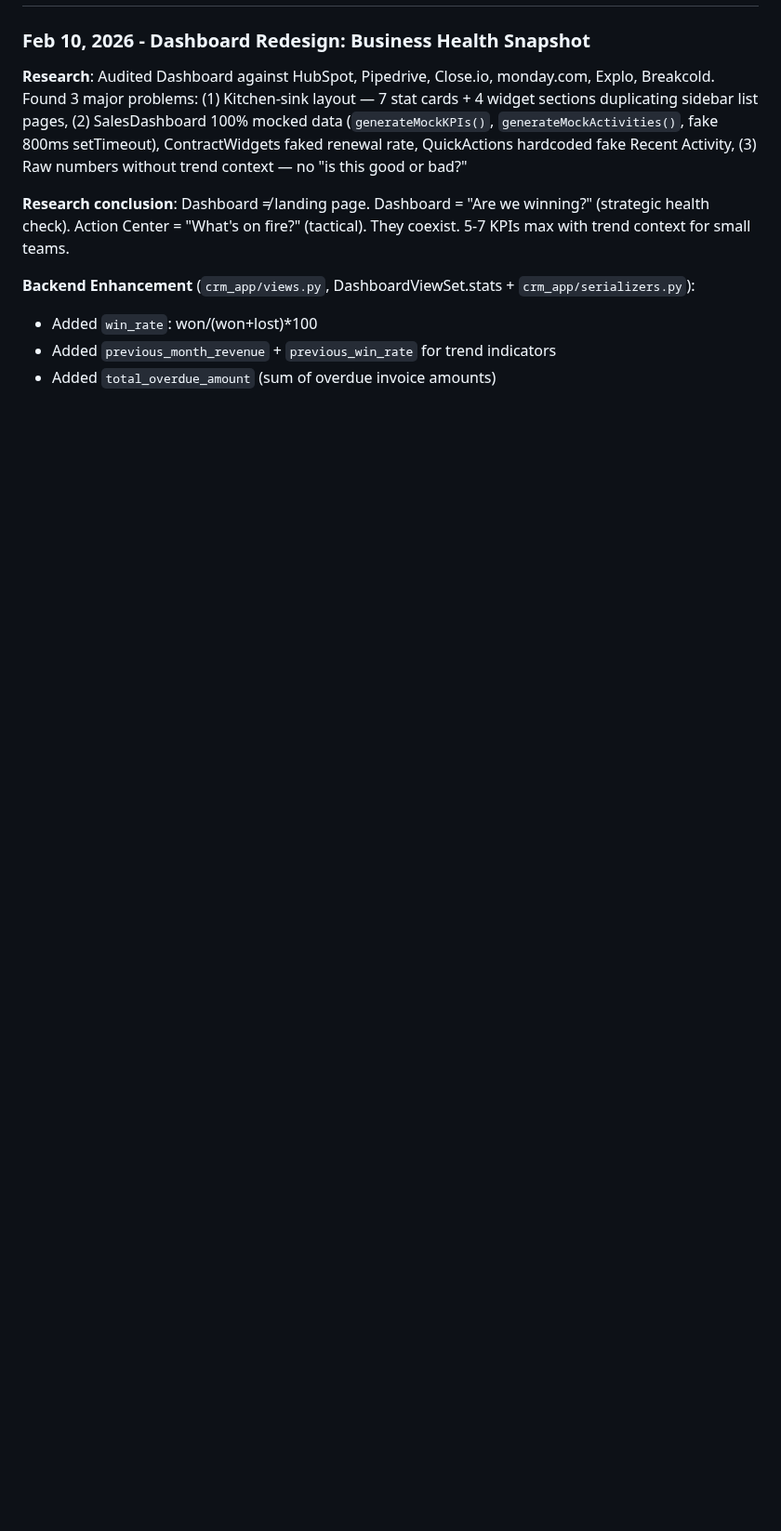
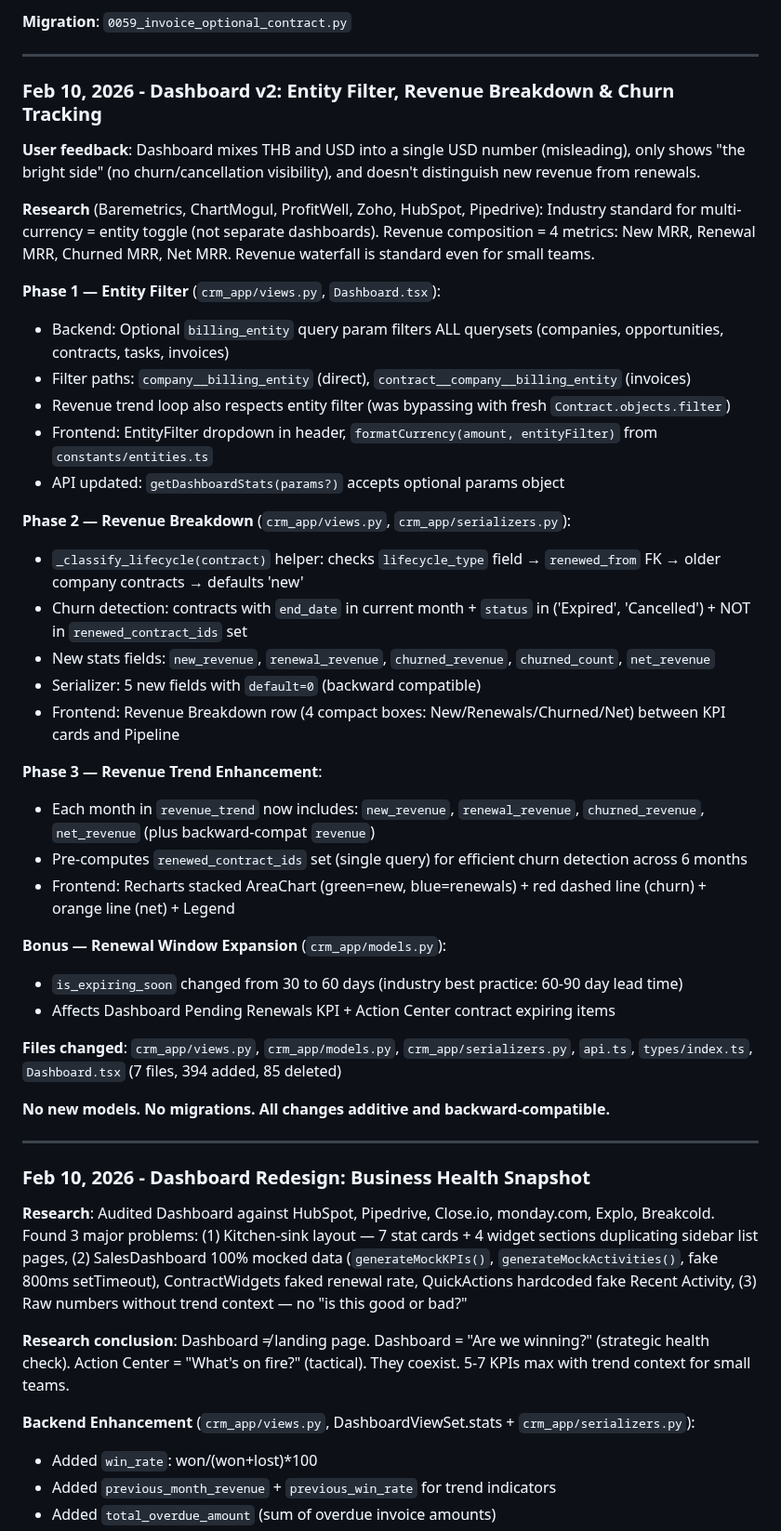
Before and after one commit to brightears/bmasia-crm, a Markdown page: .claude/rules/implementation-history.md, the part around one of its changes. Shown at 93% size. Drawn GitHub-style; blank space fills up the shorter version.

```diff
--- a/.claude/rules/implementation-history.md
+++ b/.claude/rules/implementation-history.md
@@ -4,3 +42,41 @@
+**Migration**: `0059_invoice_optional_contract.py`
+
+---
+
+### Feb 10, 2026 - Dashboard v2: Entity Filter, Revenue Breakdown & Churn Tracking
+
+**User feedback**: Dashboard mixes THB and USD into a single USD number (misleading), only shows "the bright side" (no churn/cancellation visibility), and doesn't distinguish new revenue from renewals.
+
+**Research** (Baremetrics, ChartMogul, ProfitWell, Zoho, HubSpot, Pipedrive): Industry standard for multi-currency = entity toggle (not separate dashboards). Revenue composition = 4 metrics: New MRR, Renewal MRR, Churned MRR, Net MRR. Revenue waterfall is standard even for small teams.
+
+**Phase 1 — Entity Filter** (`crm_app/views.py`, `Dashboard.tsx`):
+- Backend: Optional `billing_entity` query param filters ALL querysets (companies, opportunities, contracts, tasks, invoices)
+- Filter paths: `company__billing_entity` (direct), `contract__company__billing_entity` (invoices)
+- Revenue trend loop also respects entity filter (was bypassing with fresh `Contract.objects.filter`)
+- Frontend: EntityFilter dropdown in header, `formatCurrency(amount, entityFilter)` from `constants/entities.ts`
+- API updated: `getDashboardStats(params?)` accepts optional params object
+
+**Phase 2 — Revenue Breakdown** (`crm_app/views.py`, `crm_app/serializers.py`):
+- `_classify_lifecycle(contract)` helper: checks `lifecycle_type` field → `renewed_from` FK → older company contracts → defaults 'new'
+- Churn detection: contracts with `end_date` in current month + `status` in ('Expired', 'Cancelled') + NOT in `renewed_contract_ids` set
+- New stats fields: `new_revenue`, `renewal_revenue`, `churned_revenue`, `churned_count`, `net_revenue`
+- Serializer: 5 new fields with `default=0` (backward compatible)
+- Frontend: Revenue Breakdown row (4 compact boxes: New/Renewals/Churned/Net) between KPI cards and Pipeline
+
+**Phase 3 — Revenue Trend Enhancement**:
+- Each month in `revenue_trend` now includes: `new_revenue`, `renewal_revenue`, `churned_revenue`, `net_revenue` (plus backward-compat `revenue`)
+- Pre-computes `renewed_contract_ids` set (single query) for efficient churn detection across 6 months
+- Frontend: Recharts stacked AreaChart (green=new, blue=renewals) + red dashed line (churn) + orange line (net) + Legend
+
+**Bonus — Renewal Window Expansion** (`crm_app/models.py`):
+- `is_expiring_soon` changed from 30 to 60 days (industry best practice: 60-90 day lead time)
+- Affects Dashboard Pending Renewals KPI + Action Center contract expiring items
+
+**Files changed**: `crm_app/views.py`, `crm_app/models.py`, `crm_app/serializers.py`, `api.ts`, `types/index.ts`, `Dashboard.tsx` (7 files, 394 added, 85 deleted)
+
+**No new models. No migrations. All changes additive and backward-compatible.**
+
+---
 
 ### Feb 10, 2026 - Dashboard Redesign: Business Health Snapshot
 
```
Also changed, not shown: other parts of .claude/rules/implementation-history.md (+38 -0 lines).
